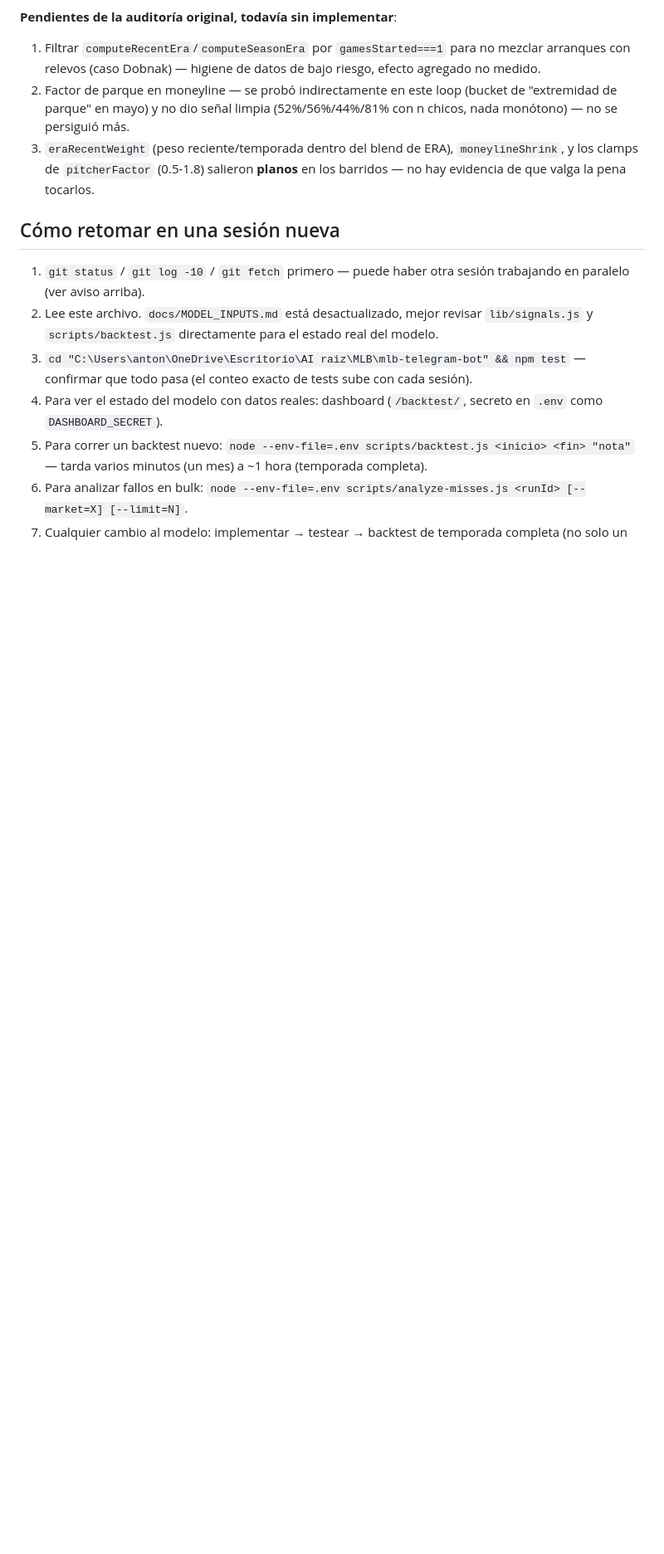
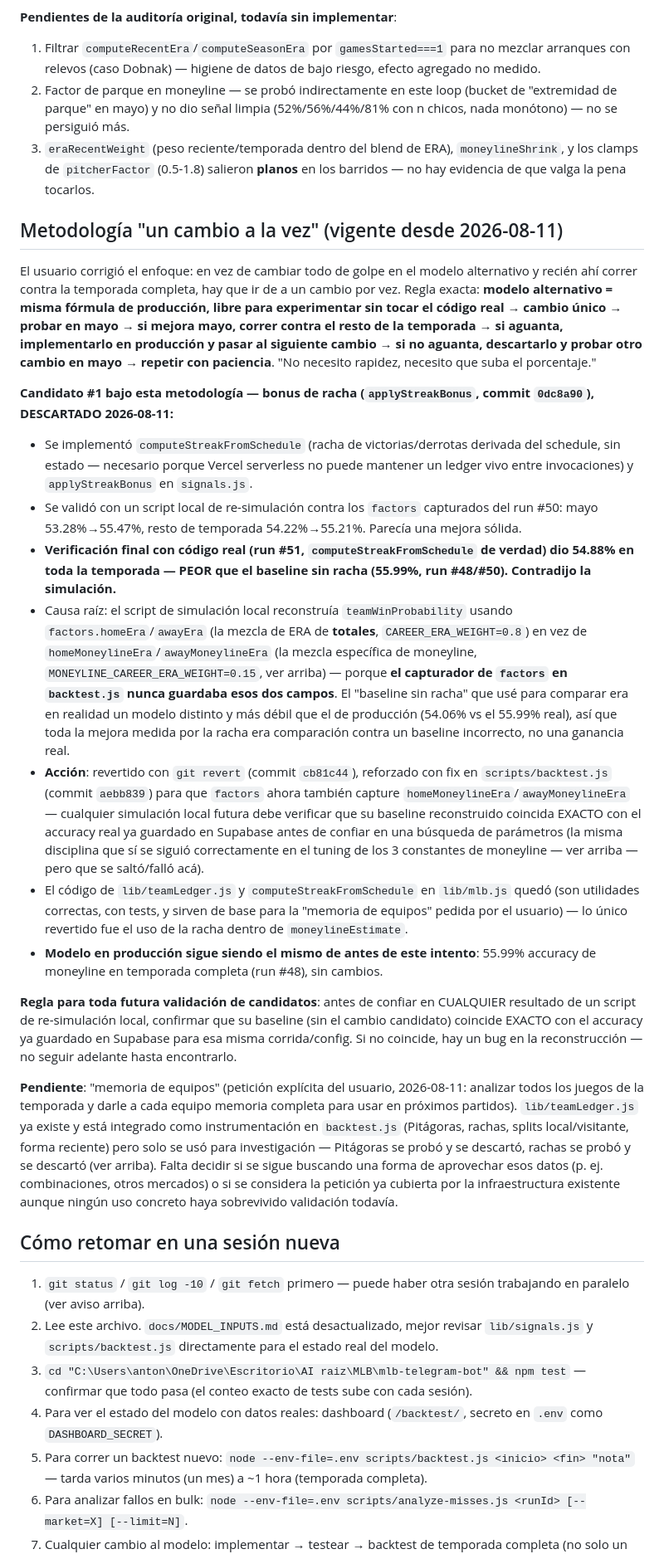
Before and after one commit to antoniovolcan/antoniosignals, a Markdown page: context.md, the part around the change. Shown at 83% size. GitHub-like rendering; blank space fills up the shorter version.

Commit message:
docs: record the streak-bonus discard and the factors-capture bug that caused it

```diff
--- a/context.md
+++ b/context.md
@@ -207,6 +207,23 @@ El usuario autorizó una sesión larga y desatendida para mejorar moneyline vía
 2. Factor de parque en moneyline — se probó indirectamente en este loop (bucket de "extremidad de parque" en mayo) y no dio señal limpia (52%/56%/44%/81% con n chicos, nada monótono) — no se persiguió más.
 3. `eraRecentWeight` (peso reciente/temporada dentro del blend de ERA), `moneylineShrink`, y los clamps de `pitcherFactor` (0.5-1.8) salieron **planos** en los barridos — no hay evidencia de que valga la pena tocarlos.
 
+## Metodología "un cambio a la vez" (vigente desde 2026-08-11)
+
+El usuario corrigió el enfoque: en vez de cambiar todo de golpe en el modelo alternativo y recién ahí correr contra la temporada completa, hay que ir de a un cambio por vez. Regla exacta: **modelo alternativo = misma fórmula de producción, libre para experimentar sin tocar el código real → cambio único → probar en mayo → si mejora mayo, correr contra el resto de la temporada → si aguanta, implementarlo en producción y pasar al siguiente cambio → si no aguanta, descartarlo y probar otro cambio en mayo → repetir con paciencia**. "No necesito rapidez, necesito que suba el porcentaje."
+
+**Candidato #1 bajo esta metodología — bonus de racha (`applyStreakBonus`, commit `0dc8a90`), DESCARTADO 2026-08-11:**
+- Se implementó `computeStreakFromSchedule` (racha de victorias/derrotas derivada del schedule, sin estado — necesario porque Vercel serverless no puede mantener un ledger vivo entre invocaciones) y `applyStreakBonus` en `signals.js`.
+- Se validó con un script local de re-simulación contra los `factors` capturados del run #50: mayo 53.28%→55.47%, resto de temporada 54.22%→55.21%. Parecía una mejora sólida.
+- **Verificación final con código real (run #51, `computeStreakFromSchedule` de verdad) dio 54.88% en toda la temporada — PEOR que el baseline sin racha (55.99%, run #48/#50). Contradijo la simulación.**
+- Causa raíz: el script de simulación local reconstruía `teamWinProbability` usando `factors.homeEra`/`awayEra` (la mezcla de ERA de **totales**, `CAREER_ERA_WEIGHT=0.8`) en vez de `homeMoneylineEra`/`awayMoneylineEra` (la mezcla específica de moneyline, `MONEYLINE_CAREER_ERA_WEIGHT=0.15`, ver arriba) — porque **el capturador de `factors` en `backtest.js` nunca guardaba esos dos campos**. El "baseline sin racha" que usé para comparar era en realidad un modelo distinto y más débil que el de producción (54.06% vs el 55.99% real), así que toda la mejora medida por la racha era comparación contra un baseline incorrecto, no una ganancia real.
+- **Acción**: revertido con `git revert` (commit `cb81c44`), reforzado con fix en `scripts/backtest.js` (commit `aebb839`) para que `factors` ahora también capture `homeMoneylineEra`/`awayMoneylineEra` — cualquier simulación local futura debe verificar que su baseline reconstruido coincida EXACTO con el accuracy real ya guardado en Supabase antes de confiar en una búsqueda de parámetros (la misma disciplina que sí se siguió correctamente en el tuning de los 3 constantes de moneyline — ver arriba — pero que se saltó/falló acá).
+- El código de `lib/teamLedger.js` y `computeStreakFromSchedule` en `lib/mlb.js` quedó (son utilidades correctas, con tests, y sirven de base para la "memoria de equipos" pedida por el usuario) — lo único revertido fue el uso de la racha dentro de `moneylineEstimate`.
+- **Modelo en producción sigue siendo el mismo de antes de este intento**: 55.99% accuracy de moneyline en temporada completa (run #48), sin cambios.
+
+**Regla para toda futura validación de candidatos**: antes de confiar en CUALQUIER resultado de un script de re-simulación local, confirmar que su baseline (sin el cambio candidato) coincide EXACTO con el accuracy ya guardado en Supabase para esa misma corrida/config. Si no coincide, hay un bug en la reconstrucción — no seguir adelante hasta encontrarlo.
+
+**Pendiente**: "memoria de equipos" (petición explícita del usuario, 2026-08-11: analizar todos los juegos de la temporada y darle a cada equipo memoria completa para usar en próximos partidos). `lib/teamLedger.js` ya existe y está integrado como instrumentación en `backtest.js` (Pitágoras, rachas, splits local/visitante, forma reciente) pero solo se usó para investigación — Pitágoras se probó y se descartó, rachas se probó y se descartó (ver arriba). Falta decidir si se sigue buscando una forma de aprovechar esos datos (p. ej. combinaciones, otros mercados) o si se considera la petición ya cubierta por la infraestructura existente aunque ningún uso concreto haya sobrevivido validación todavía.
+
 ## Cómo retomar en una sesión nueva
 
 1. `git status` / `git log -10` / `git fetch` primero — puede haber otra sesión trabajando en paralelo (ver aviso arriba).
```
